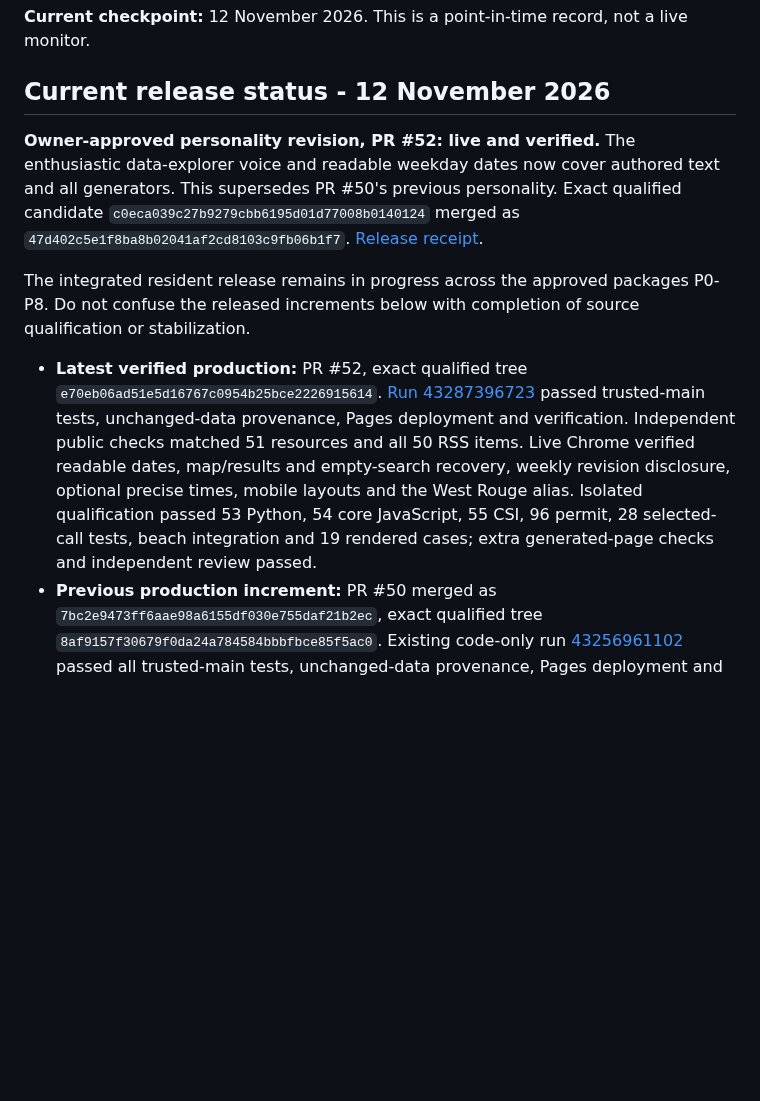
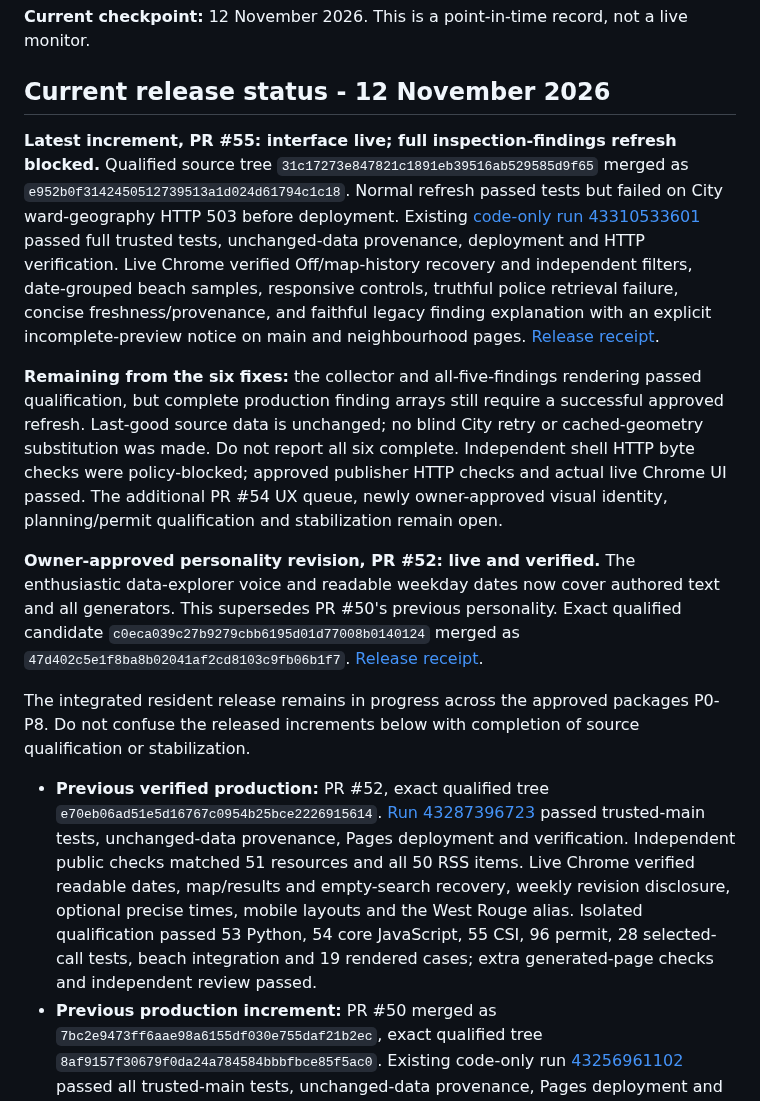
Before and after one commit to justinpfisher/ScarbTO, a Markdown page: CURRENT_STATE.md, the part around the change. GitHub-like rendering; blank space fills up the shorter version.

Commit message:
docs: record PR55 release and remaining source outage (#57) [skip ci]

```diff
--- a/CURRENT_STATE.md
+++ b/CURRENT_STATE.md
@@ -4,11 +4,15 @@
 
 ## Current release status - 12 November 2026
 
+**Latest increment, PR #55: interface live; full inspection-findings refresh blocked.** Qualified source tree `31c17273e847821c1891eb39516ab529585d9f65` merged as `e952b0f3142450512739513a1d024d61794c1c18`. Normal refresh passed tests but failed on City ward-geography HTTP 503 before deployment. Existing [code-only run 43310533601](https://github.com/justinpfisher/ScarbTO/actions/runs/43310533601) passed full trusted tests, unchanged-data provenance, deployment and HTTP verification. Live Chrome verified Off/map-history recovery and independent filters, date-grouped beach samples, responsive controls, truthful police retrieval failure, concise freshness/provenance, and faithful legacy finding explanation with an explicit incomplete-preview notice on main and neighbourhood pages. [Release receipt](https://github.com/justinpfisher/ScarbTO/pull/55#issuecomment-6836664029).
+
+**Remaining from the six fixes:** the collector and all-five-findings rendering passed qualification, but complete production finding arrays still require a successful approved refresh. Last-good source data is unchanged; no blind City retry or cached-geometry substitution was made. Do not report all six complete. Independent shell HTTP byte checks were policy-blocked; approved publisher HTTP checks and actual live Chrome UI passed. The additional PR #54 UX queue, newly owner-approved visual identity, planning/permit qualification and stabilization remain open.
+
 **Owner-approved personality revision, PR #52: live and verified.** The enthusiastic data-explorer voice and readable weekday dates now cover authored text and all generators. This supersedes PR #50's previous personality. Exact qualified candidate `c0eca039c27b9279cbb6195d01d77008b0140124` merged as `47d402c5e1f8ba8b02041af2cd8103c9fb06b1f7`. [Release receipt](https://github.com/justinpfisher/ScarbTO/pull/52#issuecomment-6833455474).
 
 The integrated resident release remains in progress across the approved packages P0-P8. Do not confuse the released increments below with completion of source qualification or stabilization.
 
-- **Latest verified production:** PR #52, exact qualified tree `e70eb06ad51e5d16767c0954b25bce2226915614`. [Run 43287396723](https://github.com/justinpfisher/ScarbTO/actions/runs/43287396723) passed trusted-main tests, unchanged-data provenance, Pages deployment and verification. Independent public checks matched 51 resources and all 50 RSS items. Live Chrome verified readable dates, map/results and empty-search recovery, weekly revision disclosure, optional precise times, mobile layouts and the West Rouge alias. Isolated qualification passed 53 Python, 54 core JavaScript, 55 CSI, 96 permit, 28 selected-call tests, beach integration and 19 rendered cases; extra generated-page checks and independent review passed.
+- **Previous verified production:** PR #52, exact qualified tree `e70eb06ad51e5d16767c0954b25bce2226915614`. [Run 43287396723](https://github.com/justinpfisher/ScarbTO/actions/runs/43287396723) passed trusted-main tests, unchanged-data provenance, Pages deployment and verification. Independent public checks matched 51 resources and all 50 RSS items. Live Chrome verified readable dates, map/results and empty-search recovery, weekly revision disclosure, optional precise times, mobile layouts and the West Rouge alias. Isolated qualification passed 53 Python, 54 core JavaScript, 55 CSI, 96 permit, 28 selected-call tests, beach integration and 19 rendered cases; extra generated-page checks and independent review passed.
 - **Previous production increment:** PR #50 merged as `7bc2e9473ff6aae98a6155df030e755daf21b2ec`, exact qualified tree `8af9157f30679f0da24a784584bbbfbce85f5ac0`. Existing code-only run [43256961102](https://github.com/justinpfisher/ScarbTO/actions/runs/43256961102) passed all trusted-main tests, unchanged-data provenance, Pages deployment and live HTTP/boundary verification. Independent checks matched all 50 public pages/runtime assets/brief receipt to the qualified bytes; all 50 RSS items retained the expected titles, links, GUIDs, dates and descriptions. Live Chrome verified runtime/map/empty-state copy, restored results, brief navigation, revision disclosure and the West Rouge alias. [Full release receipt](https://github.com/justinpfisher/ScarbTO/pull/50#issuecomment-6829254329).
 - **PR #49 branding/partial voice:** merged as `2d13af48931e68cd39564b5631cdca71e4ddbc8a`; connected desktop lockup and standalone mobile mark passed isolated rendered tests and live asset hash checks. Code-only run [43238577797](https://github.com/justinpfisher/ScarbTO/actions/runs/43238577797) succeeded. This was a partial voice increment, not site-wide conversion.
 - **PR #42 RSS and PR #47 sharing/print:** merged. RSS was separately verified live with 50 source-linked items. Neighbourhood routes include the canonical `/west-rouge/` and `/westrouge/` forwarding alias.
```
